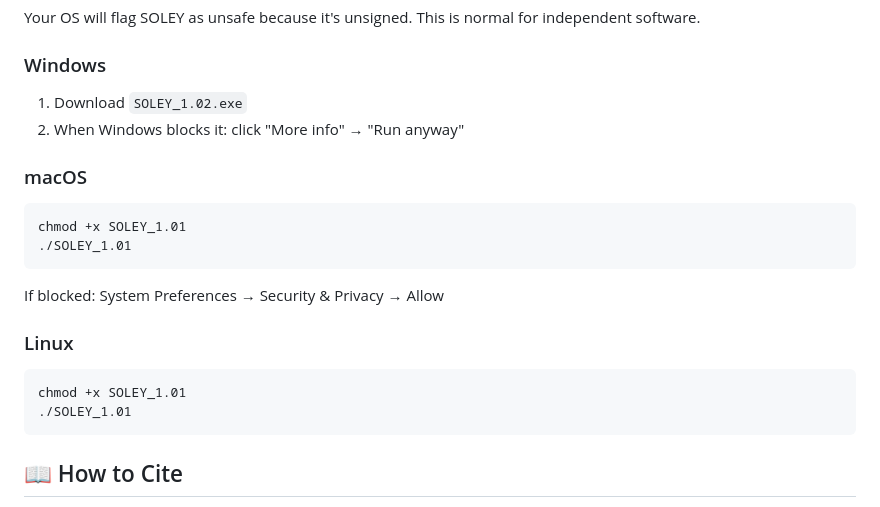
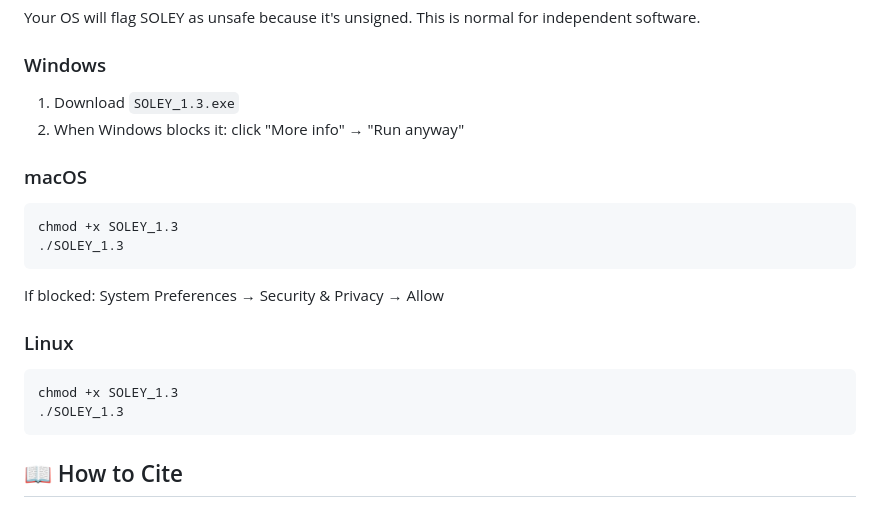
Before and after one commit to zacharie-li-kao/SOLEY-PV, a Markdown page: index.md, the part around the change printed below. Drawn GitHub-style.

````diff
--- a/index.md
+++ b/index.md
@@ -59,20 +59,20 @@ New functionalities may not appear directly in the manual, as I am sometimes a b
 Your OS will flag SOLEY as unsafe because it's unsigned. This is normal for independent software.
 
 ### Windows
-1. Download `SOLEY_1.02.exe`
+1. Download `SOLEY_1.3.exe`
 2. When Windows blocks it: click "More info" → "Run anyway"
 
 ### macOS
 ```bash
-chmod +x SOLEY_1.01
-./SOLEY_1.01
+chmod +x SOLEY_1.3
+./SOLEY_1.3
 ```
 If blocked: System Preferences → Security & Privacy → Allow
 
 ### Linux
 ```bash
-chmod +x SOLEY_1.01
-./SOLEY_1.01
+chmod +x SOLEY_1.3
+./SOLEY_1.3
 ```
 
 ## 📖 How to Cite
````
Also changed, not shown: other parts of index.md (+3 -3 lines).
